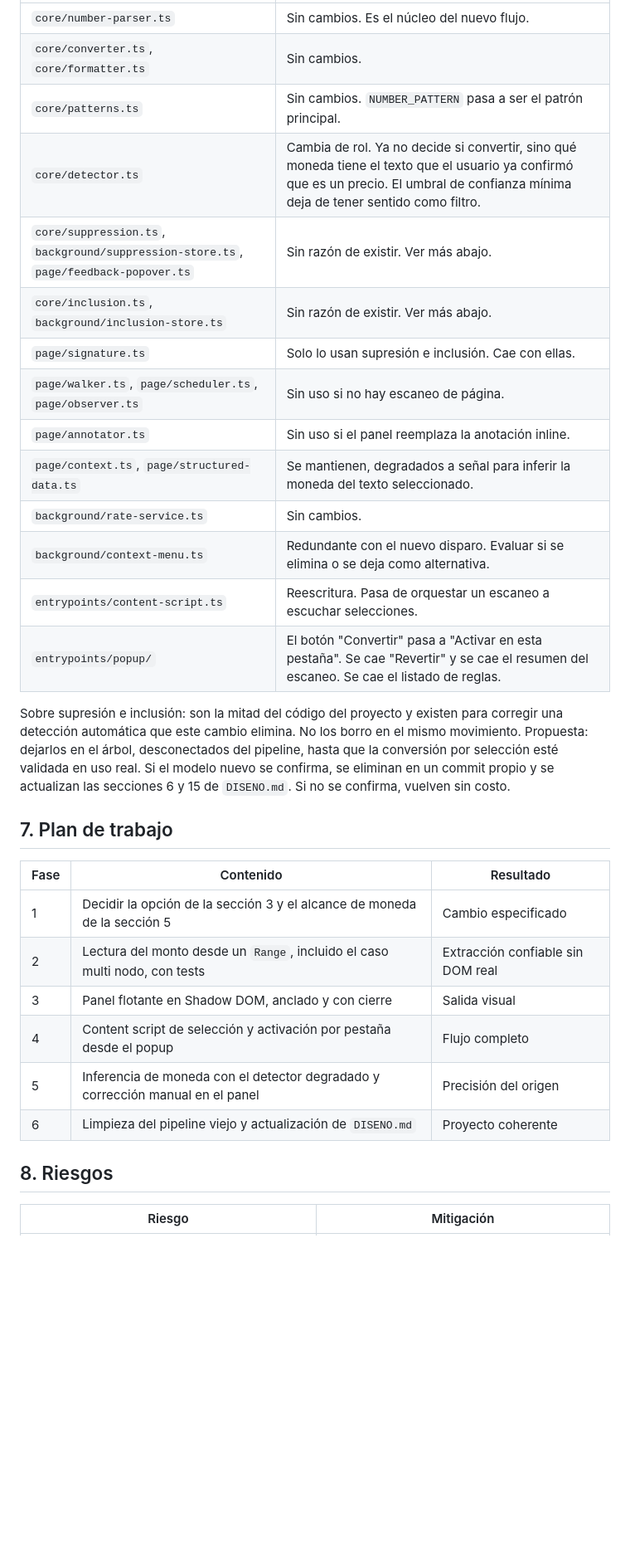
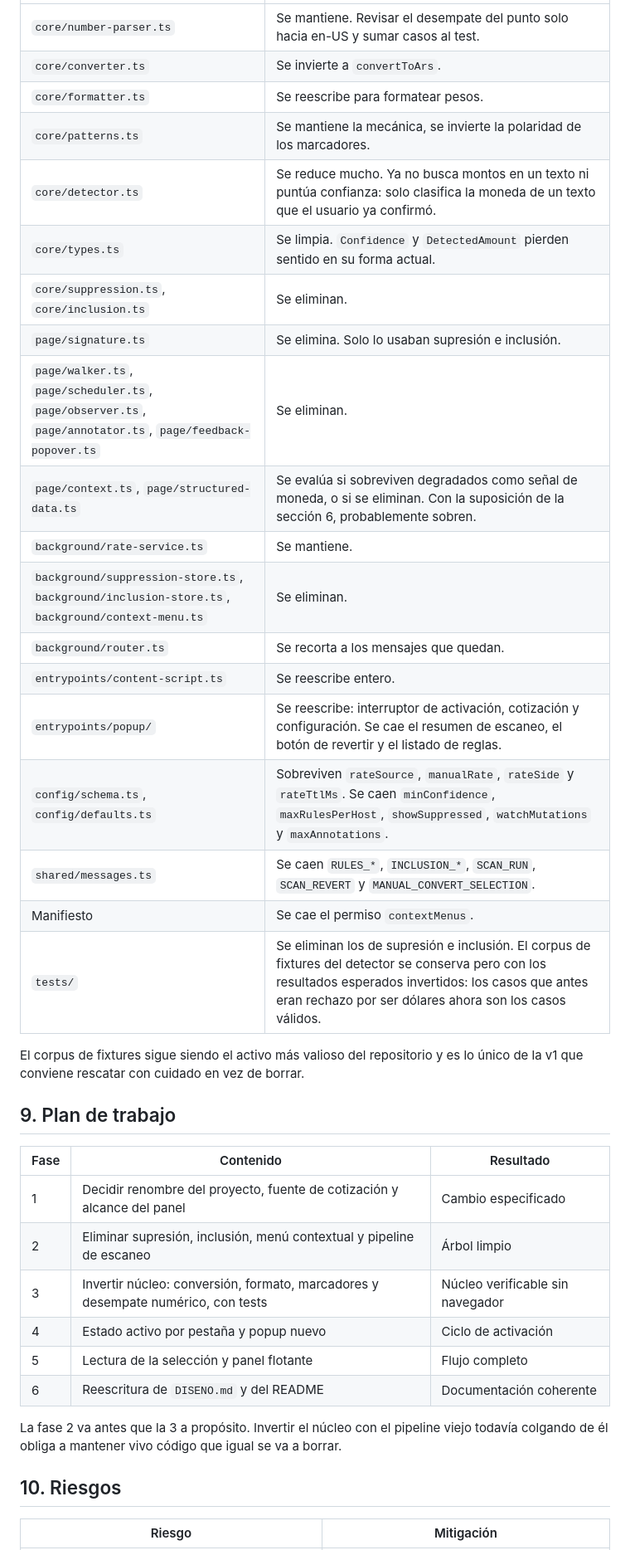
Before and after one commit to xAEvi/ARS-to-USD-extension, a Markdown page: to-do.md, the part around one of its changes. Shown at 83% size. Drawn GitHub-style; blank space fills up the shorter version.

```diff
--- a/to-do.md
+++ b/to-do.md
@@ -114,37 +135,42 @@ Preguntas abiertas sobre el panel:
 | --- | --- |
-| `core/number-parser.ts` | Sin cambios. Es el núcleo del nuevo flujo. |
-| `core/converter.ts`, `core/formatter.ts` | Sin cambios. |
-| `core/patterns.ts` | Sin cambios. `NUMBER_PATTERN` pasa a ser el patrón principal. |
-| `core/detector.ts` | Cambia de rol. Ya no decide si convertir, sino qué moneda tiene el texto que el usuario ya confirmó que es un precio. El umbral de confianza mínima deja de tener sentido como filtro. |
-| `core/suppression.ts`, `background/suppression-store.ts`, `page/feedback-popover.ts` | Sin razón de existir. Ver más abajo. |
-| `core/inclusion.ts`, `background/inclusion-store.ts` | Sin razón de existir. Ver más abajo. |
-| `page/signature.ts` | Solo lo usan supresión e inclusión. Cae con ellas. |
-| `page/walker.ts`, `page/scheduler.ts`, `page/observer.ts` | Sin uso si no hay escaneo de página. |
-| `page/annotator.ts` | Sin uso si el panel reemplaza la anotación inline. |
-| `page/context.ts`, `page/structured-data.ts` | Se mantienen, degradados a señal para inferir la moneda del texto seleccionado. |
-| `background/rate-service.ts` | Sin cambios. |
-| `background/context-menu.ts` | Redundante con el nuevo disparo. Evaluar si se elimina o se deja como alternativa. |
-| `entrypoints/content-script.ts` | Reescritura. Pasa de orquestar un escaneo a escuchar selecciones. |
-| `entrypoints/popup/` | El botón "Convertir" pasa a "Activar en esta pestaña". Se cae "Revertir" y se cae el resumen del escaneo. Se cae el listado de reglas. |
+| `core/number-parser.ts` | Se mantiene. Revisar el desempate del punto solo hacia en-US y sumar casos al test. |
+| `core/converter.ts` | Se invierte a `convertToArs`. |
+| `core/formatter.ts` | Se reescribe para formatear pesos. |
+| `core/patterns.ts` | Se mantiene la mecánica, se invierte la polaridad de los marcadores. |
+| `core/detector.ts` | Se reduce mucho. Ya no busca montos en un texto ni puntúa confianza: solo clasifica la moneda de un texto que el usuario ya confirmó. |
+| `core/types.ts` | Se limpia. `Confidence` y `DetectedAmount` pierden sentido en su forma actual. |
+| `core/suppression.ts`, `core/inclusion.ts` | Se eliminan. |
+| `page/signature.ts` | Se elimina. Solo lo usaban supresión e inclusión. |
+| `page/walker.ts`, `page/scheduler.ts`, `page/observer.ts`, `page/annotator.ts`, `page/feedback-popover.ts` | Se eliminan. |
+| `page/context.ts`, `page/structured-data.ts` | Se evalúa si sobreviven degradados como señal de moneda, o si se eliminan. Con la suposición de la sección 6, probablemente sobren. |
+| `background/rate-service.ts` | Se mantiene. |
+| `background/suppression-store.ts`, `background/inclusion-store.ts`, `background/context-menu.ts` | Se eliminan. |
+| `background/router.ts` | Se recorta a los mensajes que quedan. |
+| `entrypoints/content-script.ts` | Se reescribe entero. |
+| `entrypoints/popup/` | Se reescribe: interruptor de activación, cotización y configuración. Se cae el resumen de escaneo, el botón de revertir y el listado de reglas. |
+| `config/schema.ts`, `config/defaults.ts` | Sobreviven `rateSource`, `manualRate`, `rateSide` y `rateTtlMs`. Se caen `minConfidence`, `maxRulesPerHost`, `showSuppressed`, `watchMutations` y `maxAnnotations`. |
+| `shared/messages.ts` | Se caen `RULES_*`, `INCLUSION_*`, `SCAN_RUN`, `SCAN_REVERT` y `MANUAL_CONVERT_SELECTION`. |
+| Manifiesto | Se cae el permiso `contextMenus`. |
+| `tests/` | Se eliminan los de supresión e inclusión. El corpus de fixtures del detector se conserva pero con los resultados esperados invertidos: los casos que antes eran rechazo por ser dólares ahora son los casos válidos. |
 
-Sobre supresión e inclusión: son la mitad del código del proyecto y existen para corregir una
-detección automática que este cambio elimina. No los borro en el mismo movimiento. Propuesta:
-dejarlos en el árbol, desconectados del pipeline, hasta que la conversión por selección esté
-validada en uso real. Si el modelo nuevo se confirma, se eliminan en un commit propio y se
-actualizan las secciones 6 y 15 de `DISENO.md`. Si no se confirma, vuelven sin costo.
+El corpus de fixtures sigue siendo el activo más valioso del repositorio y es lo único de la v1 que
+conviene rescatar con cuidado en vez de borrar.
 
-## 7. Plan de trabajo
+## 9. Plan de trabajo
 
 | Fase | Contenido | Resultado |
 | --- | --- | --- |
-| 1 | Decidir la opción de la sección 3 y el alcance de moneda de la sección 5 | Cambio especificado |
-| 2 | Lectura del monto desde un `Range`, incluido el caso multi nodo, con tests | Extracción confiable sin DOM real |
-| 3 | Panel flotante en Shadow DOM, anclado y con cierre | Salida visual |
-| 4 | Content script de selección y activación por pestaña desde el popup | Flujo completo |
-| 5 | Inferencia de moneda con el detector degradado y corrección manual en el panel | Precisión del origen |
-| 6 | Limpieza del pipeline viejo y actualización de `DISENO.md` | Proyecto coherente |
+| 1 | Decidir renombre del proyecto, fuente de cotización y alcance del panel | Cambio especificado |
+| 2 | Eliminar supresión, inclusión, menú contextual y pipeline de escaneo | Árbol limpio |
+| 3 | Invertir núcleo: conversión, formato, marcadores y desempate numérico, con tests | Núcleo verificable sin navegador |
+| 4 | Estado activo por pestaña y popup nuevo | Ciclo de activación |
+| 5 | Lectura de la selección y panel flotante | Flujo completo |
+| 6 | Reescritura de `DISENO.md` y del README | Documentación coherente |
 
-## 8. Riesgos
+La fase 2 va antes que la 3 a propósito. Invertir el núcleo con el pipeline viejo todavía colgando
+de él obliga a mantener vivo código que igual se va a borrar.
+
+## 10. Riesgos
 
 | Riesgo | Mitigación |
 | --- | --- |
```
Also changed, not shown: other parts of to-do.md (+111 -89 lines).
